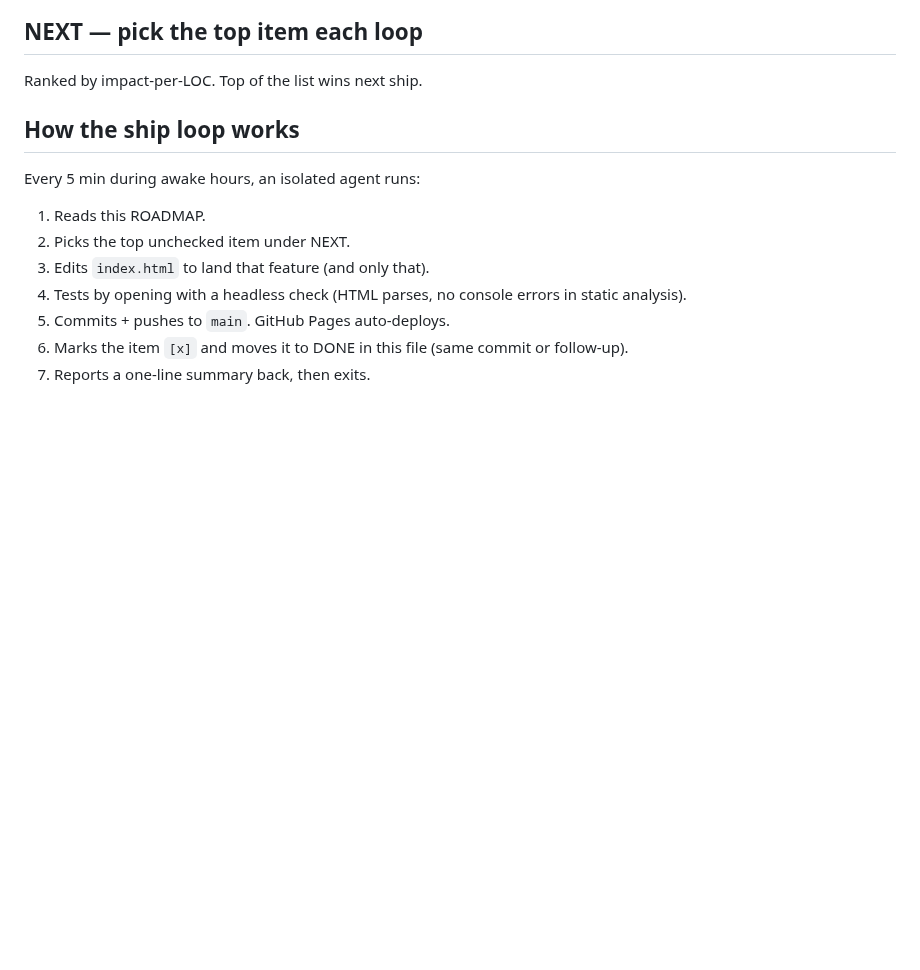
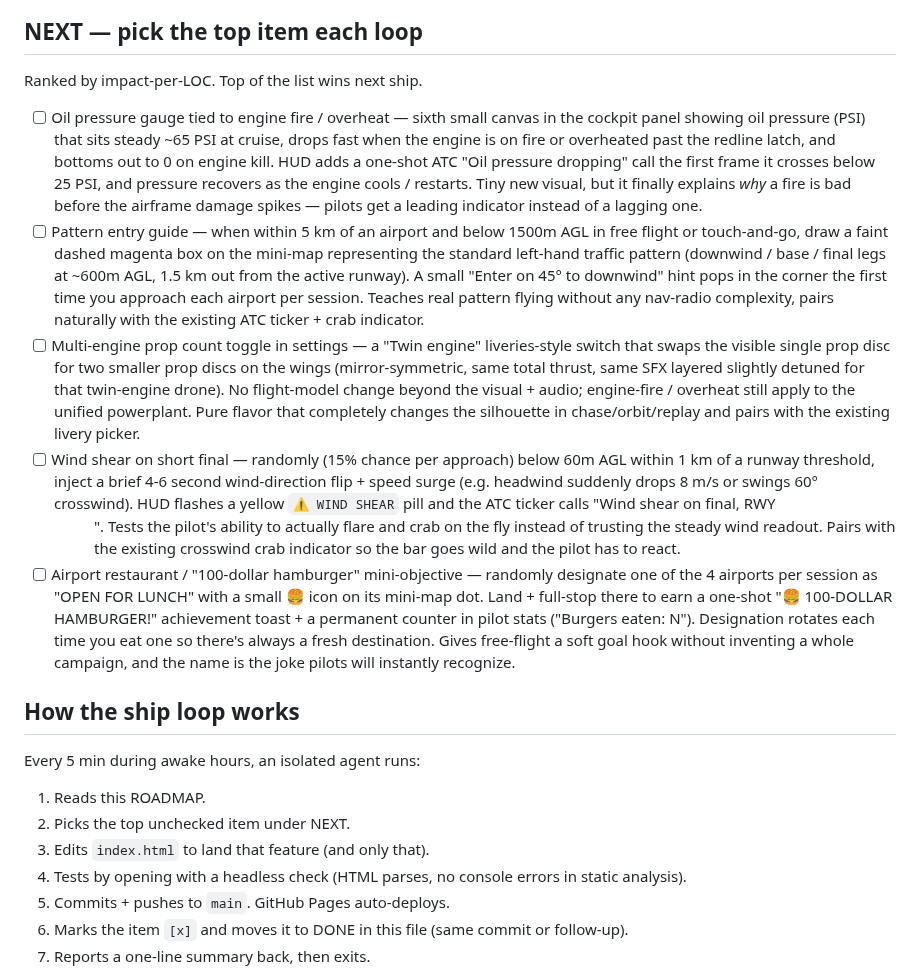
Before and after one commit to Sanjays2402/flight-sim, a Markdown page: ROADMAP.md, the part around the change. Drawn GitHub-style; blank space fills up the shorter version.

Commit message:
chore(flight): refill roadmap

```diff
--- a/ROADMAP.md
+++ b/ROADMAP.md
@@ -114,6 +114,12 @@ Single-file Three.js flight sim shipping to https://sanjays2402.github.io/flight
 ## NEXT — pick the top item each loop
 Ranked by impact-per-LOC. Top of the list wins next ship.
 
+- [ ] Oil pressure gauge tied to engine fire / overheat — sixth small canvas in the cockpit panel showing oil pressure (PSI) that sits steady ~65 PSI at cruise, drops fast when the engine is on fire or overheated past the redline latch, and bottoms out to 0 on engine kill. HUD adds a one-shot ATC "Oil pressure dropping" call the first frame it crosses below 25 PSI, and pressure recovers as the engine cools / restarts. Tiny new visual, but it finally explains *why* a fire is bad before the airframe damage spikes — pilots get a leading indicator instead of a lagging one.
+- [ ] Pattern entry guide — when within 5 km of an airport and below 1500m AGL in free flight or touch-and-go, draw a faint dashed magenta box on the mini-map representing the standard left-hand traffic pattern (downwind / base / final legs at ~600m AGL, 1.5 km out from the active runway). A small "Enter on 45° to downwind" hint pops in the corner the first time you approach each airport per session. Teaches real pattern flying without any nav-radio complexity, pairs naturally with the existing ATC ticker + crab indicator.
+- [ ] Multi-engine prop count toggle in settings — a "Twin engine" liveries-style switch that swaps the visible single prop disc for two smaller prop discs on the wings (mirror-symmetric, same total thrust, same SFX layered slightly detuned for that twin-engine drone). No flight-model change beyond the visual + audio; engine-fire / overheat still apply to the unified powerplant. Pure flavor that completely changes the silhouette in chase/orbit/replay and pairs with the existing livery picker.
+- [ ] Wind shear on short final — randomly (15% chance per approach) below 60m AGL within 1 km of a runway threshold, inject a brief 4-6 second wind-direction flip + speed surge (e.g. headwind suddenly drops 8 m/s or swings 60° crosswind). HUD flashes a yellow `⚠ WIND SHEAR` pill and the ATC ticker calls "Wind shear on final, RWY <DD>". Tests the pilot's ability to actually flare and crab on the fly instead of trusting the steady wind readout. Pairs with the existing crosswind crab indicator so the bar goes wild and the pilot has to react.
+- [ ] Airport restaurant / "100-dollar hamburger" mini-objective — randomly designate one of the 4 airports per session as "OPEN FOR LUNCH" with a small 🍔 icon on its mini-map dot. Land + full-stop there to earn a one-shot "🍔 100-DOLLAR HAMBURGER!" achievement toast + a permanent counter in pilot stats ("Burgers eaten: N"). Designation rotates each time you eat one so there's always a fresh destination. Gives free-flight a soft goal hook without inventing a whole campaign, and the name is the joke pilots will instantly recognize.
+
 ## How the ship loop works
 Every 5 min during awake hours, an isolated agent runs:
 1. Reads this ROADMAP.
```
